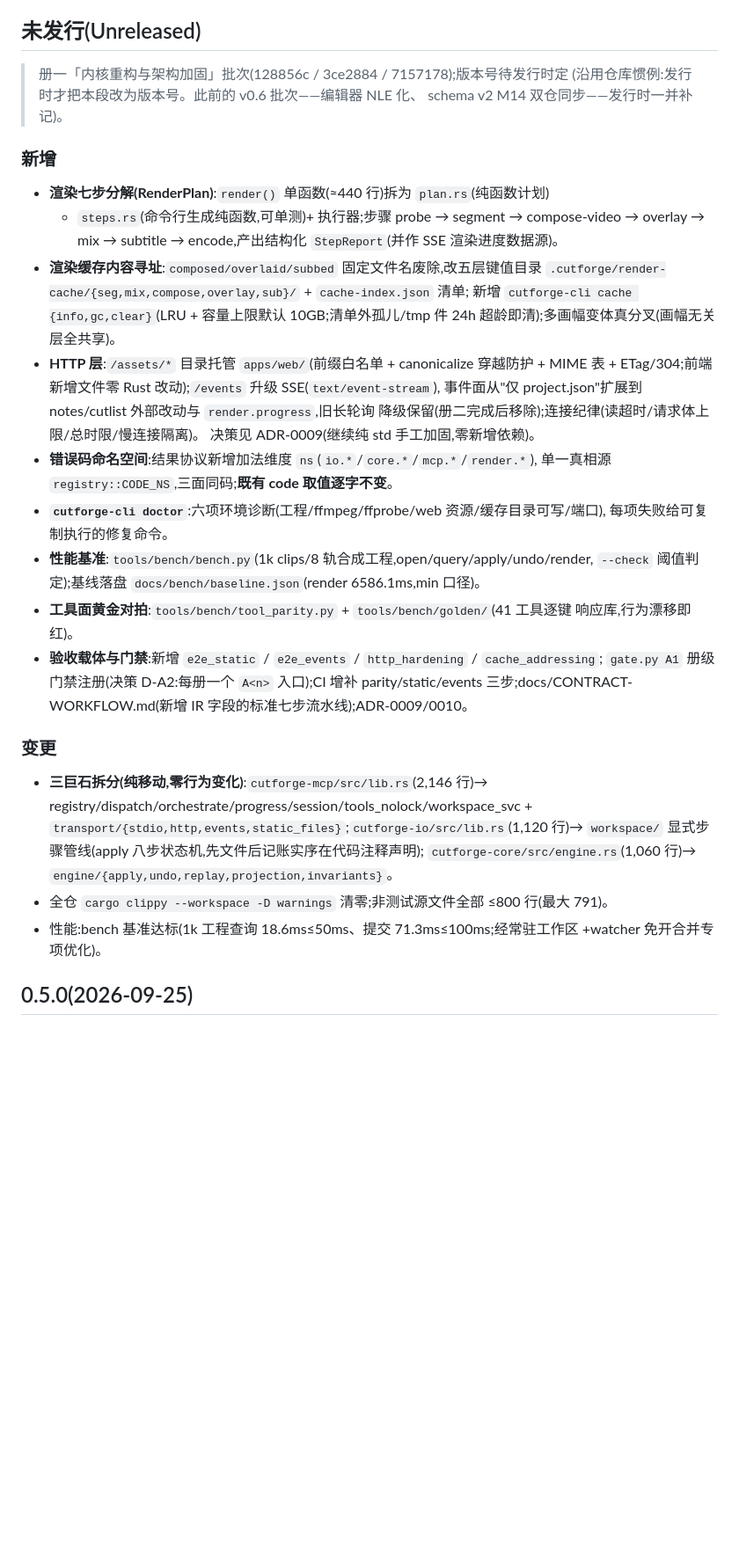
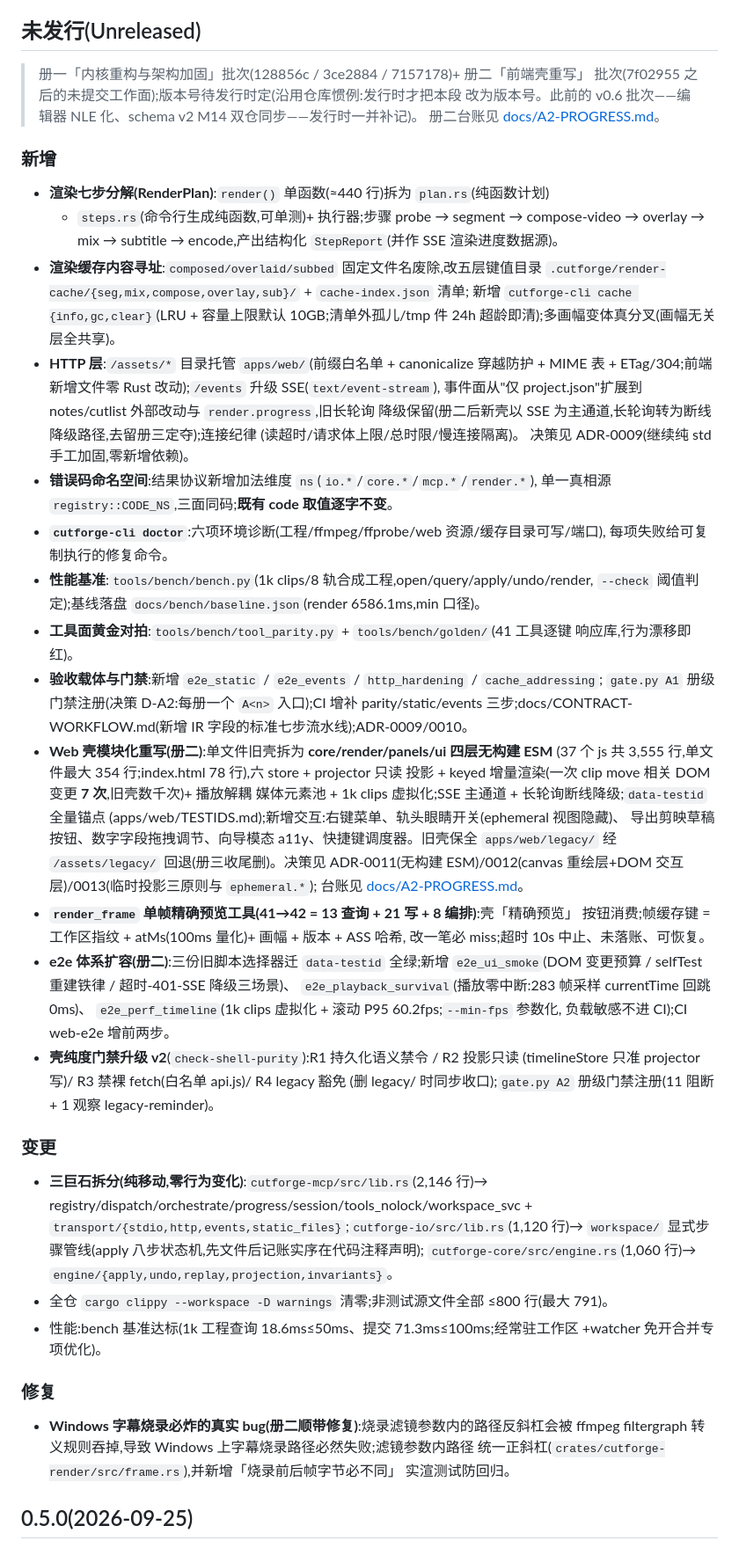
Before and after one commit to GreenChennai/cutforge, a Markdown page: CHANGELOG.md, the part around the change. Shown at 88% size. Drawn GitHub-style; blank space fills up the shorter version.

```diff
--- a/CHANGELOG.md
+++ b/CHANGELOG.md
@@ -4,9 +4,10 @@
 
 ## 未发行(Unreleased)
 
-> 册一「内核重构与架构加固」批次(128856c / 3ce2884 / 7157178);版本号待发行时定
-> (沿用仓库惯例:发行时才把本段改为版本号。此前的 v0.6 批次——编辑器 NLE 化、
-> schema v2 M14 双仓同步——发行时一并补记)。
+> 册一「内核重构与架构加固」批次(128856c / 3ce2884 / 7157178)+ 册二「前端壳重写」
+> 批次(7f02955 之后的未提交工作面);版本号待发行时定(沿用仓库惯例:发行时才把本段
+> 改为版本号。此前的 v0.6 批次——编辑器 NLE 化、schema v2 M14 双仓同步——发行时一并补记)。
+> 册二台账见 [docs/A2-PROGRESS.md](docs/A2-PROGRESS.md)。
 
 ### 新增
 
@@ -20,7 +21,8 @@
 - **HTTP 层**:`/assets/*` 目录托管 `apps/web/`(前缀白名单 + canonicalize 穿越防护 +
   MIME 表 + ETag/304;前端新增文件零 Rust 改动);`/events` 升级 SSE(`text/event-stream`),
   事件面从"仅 project.json"扩展到 notes/cutlist 外部改动与 `render.progress`,旧长轮询
-  降级保留(册二完成后移除);连接纪律(读超时/请求体上限/总时限/慢连接隔离)。
+  降级保留(册二后新壳以 SSE 为主通道,长轮询转为断线降级路径,去留册三定夺);连接纪律
+  (读超时/请求体上限/总时限/慢连接隔离)。
   决策见 ADR-0009(继续纯 std 手工加固,零新增依赖)。
 - **错误码命名空间**:结果协议新增加法维度 `ns`(`io.*`/`core.*`/`mcp.*`/`render.*`),
   单一真相源 `registry::CODE_NS`,三面同码;**既有 code 取值逐字不变**。
@@ -33,6 +35,26 @@
 - **验收载体与门禁**:新增 `e2e_static` / `e2e_events` / `http_hardening` / `cache_addressing`;
   `gate.py A1` 册级门禁注册(决策 D-A2:每册一个 `A<n>` 入口);CI 增补 parity/static/events
   三步;docs/CONTRACT-WORKFLOW.md(新增 IR 字段的标准七步流水线);ADR-0009/0010。
+- **Web 壳模块化重写(册二)**:单文件旧壳拆为 **core/render/panels/ui 四层无构建 ESM**
+  (37 个 js 共 3,555 行,单文件最大 354 行;index.html 78 行),六 store + projector 只读
+  投影 + keyed 增量渲染(一次 clip move 相关 DOM 变更 **7 次**,旧壳数千次)+ 播放解耦
+  媒体元素池 + 1k clips 虚拟化;SSE 主通道 + 长轮询断线降级;`data-testid` 全量锚点
+  (apps/web/TESTIDS.md);新增交互:右键菜单、轨头眼睛开关(ephemeral 视图隐藏)、
+  导出剪映草稿按钮、数字字段拖拽调节、向导模态 a11y、快捷键调度器。旧壳保全
+  `apps/web/legacy/` 经 `/assets/legacy/` 回退(册三收尾删)。决策见 ADR-0011(无构建
+  ESM)/0012(canvas 重绘层+DOM 交互层)/0013(临时投影三原则与 `ephemeral.*`);
+  台账见 [docs/A2-PROGRESS.md](docs/A2-PROGRESS.md)。
+- **`render_frame` 单帧精确预览工具(41→42 = 13 查询 + 21 写 + 8 编排)**:壳「精确预览」
+  按钮消费;帧缓存键 = 工作区指纹 + atMs(100ms 量化)+ 画幅 + 版本 + ASS 哈希,
+  改一笔必 miss;超时 10s 中止、未落账、可恢复。
+- **e2e 体系扩容(册二)**:三份旧脚本选择器迁 `data-testid` 全绿;新增
+  `e2e_ui_smoke`(DOM 变更预算 / selfTest 重建铁律 / 超时-401-SSE 降级三场景)、
+  `e2e_playback_survival`(播放零中断:283 帧采样 currentTime 回跳 0ms)、
+  `e2e_perf_timeline`(1k clips 虚拟化 + 滚动 P95 60.2fps;`--min-fps` 参数化,
+  负载敏感不进 CI);CI web-e2e 增前两步。
+- **壳纯度门禁升级 v2**(`check-shell-purity`):R1 持久化语义禁令 / R2 投影只读
+  (timelineStore 只准 projector 写)/ R3 禁裸 fetch(白名单 api.js)/ R4 legacy 豁免
+  (删 legacy/ 时同步收口);`gate.py A2` 册级门禁注册(11 阻断 + 1 观察 legacy-reminder)。
 
 ### 变更
 
@@ -44,6 +66,13 @@
 - 全仓 `cargo clippy --workspace -D warnings` 清零;非测试源文件全部 ≤800 行(最大 791)。
 - 性能:bench 基准达标(1k 工程查询 18.6ms≤50ms、提交 71.3ms≤100ms;经常驻工作区
   +watcher 免开合并专项优化)。
+
+### 修复
+
+- **Windows 字幕烧录必炸的真实 bug(册二顺带修复)**:烧录滤镜参数内的路径反斜杠会被
+  ffmpeg filtergraph 转义规则吞掉,导致 Windows 上字幕烧录路径必然失败;滤镜参数内路径
+  统一正斜杠(`crates/cutforge-render/src/frame.rs`),并新增「烧录前后帧字节必不同」
+  实渲测试防回归。
 
 ## 0.5.0(2026-09-25)
 
```
Also changed, not shown: README.md (+23 -9 lines).
